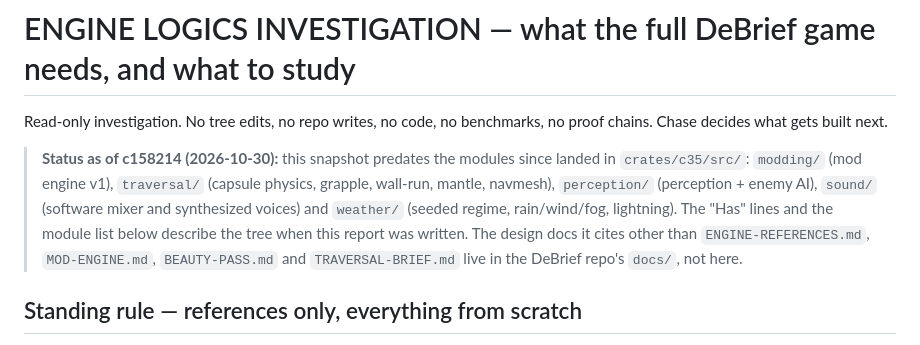
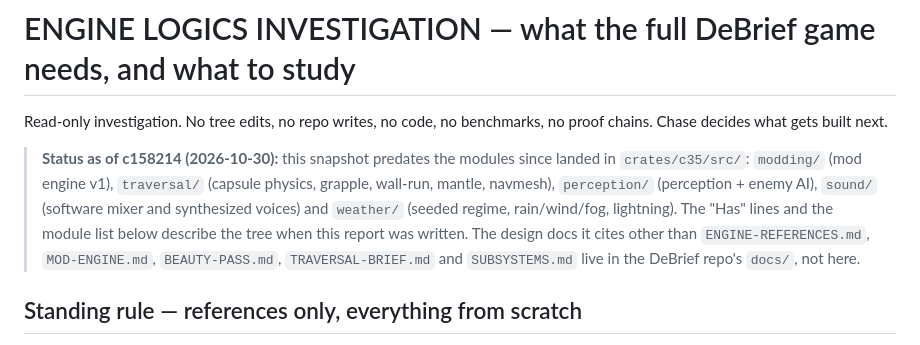
Before and after one commit to nightwarelabz/C35, a Markdown page: docs/ENGINE-LOGICS-INVESTIGATION.md, the part around the change. GitHub-like rendering.

```diff
--- a/docs/ENGINE-LOGICS-INVESTIGATION.md
+++ b/docs/ENGINE-LOGICS-INVESTIGATION.md
@@ -10,8 +10,9 @@ benchmarks, no proof chains. Chase decides what gets built next.
 > synthesized voices) and `weather/` (seeded regime, rain/wind/fog,
 > lightning). The "Has" lines and the module list below describe the
 > tree when this report was written. The design docs it cites other
-> than `ENGINE-REFERENCES.md`, `MOD-ENGINE.md`, `BEAUTY-PASS.md` and
-> `TRAVERSAL-BRIEF.md` live in the DeBrief repo's `docs/`, not here.
+> than `ENGINE-REFERENCES.md`, `MOD-ENGINE.md`, `BEAUTY-PASS.md`,
+> `TRAVERSAL-BRIEF.md` and `SUBSYSTEMS.md` live in the DeBrief repo's
+> `docs/`, not here.
 
 ## Standing rule — references only, everything from scratch
 
```
Also changed, not shown: README.md (+7 -4 lines), docs/TRAVERSAL-BRIEF.md (+2 -2 lines).
